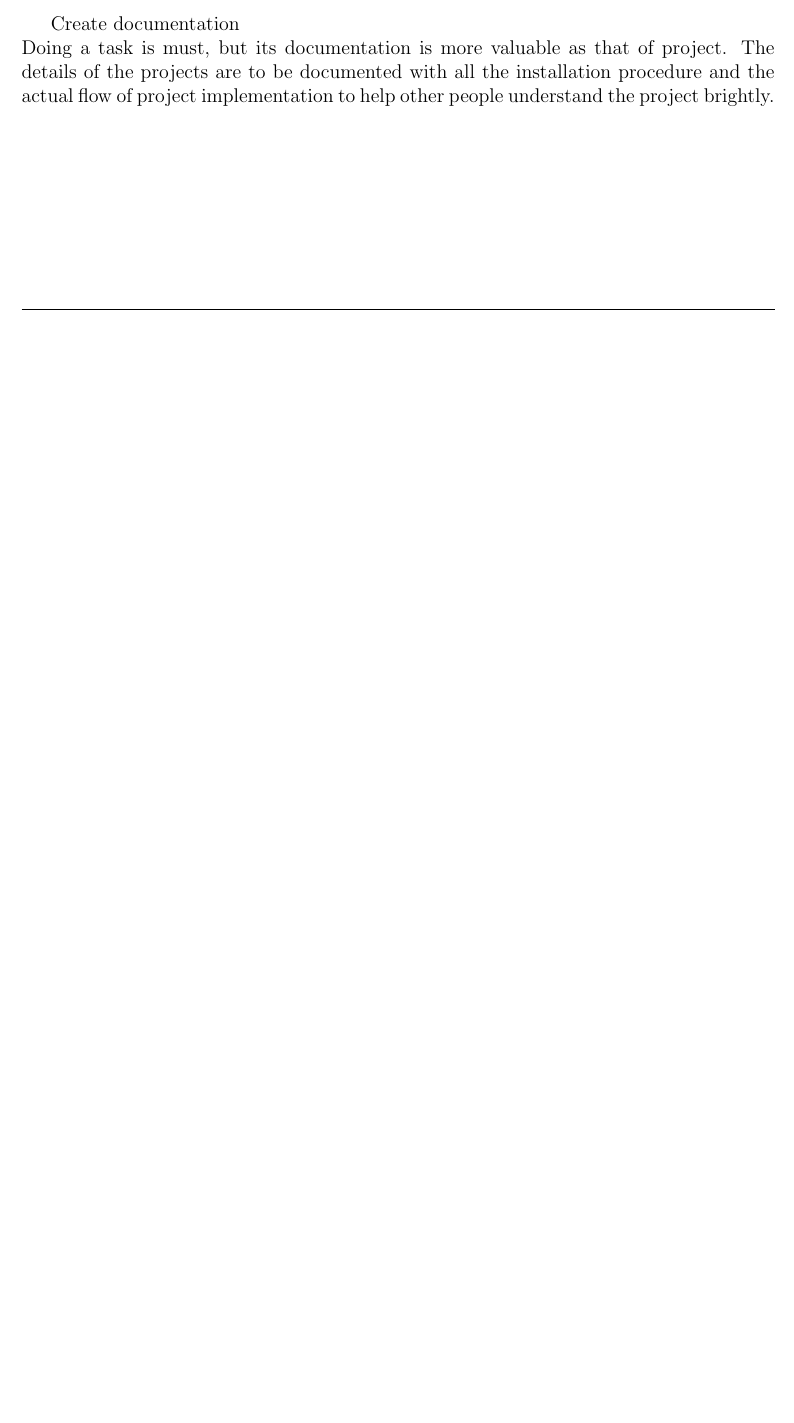
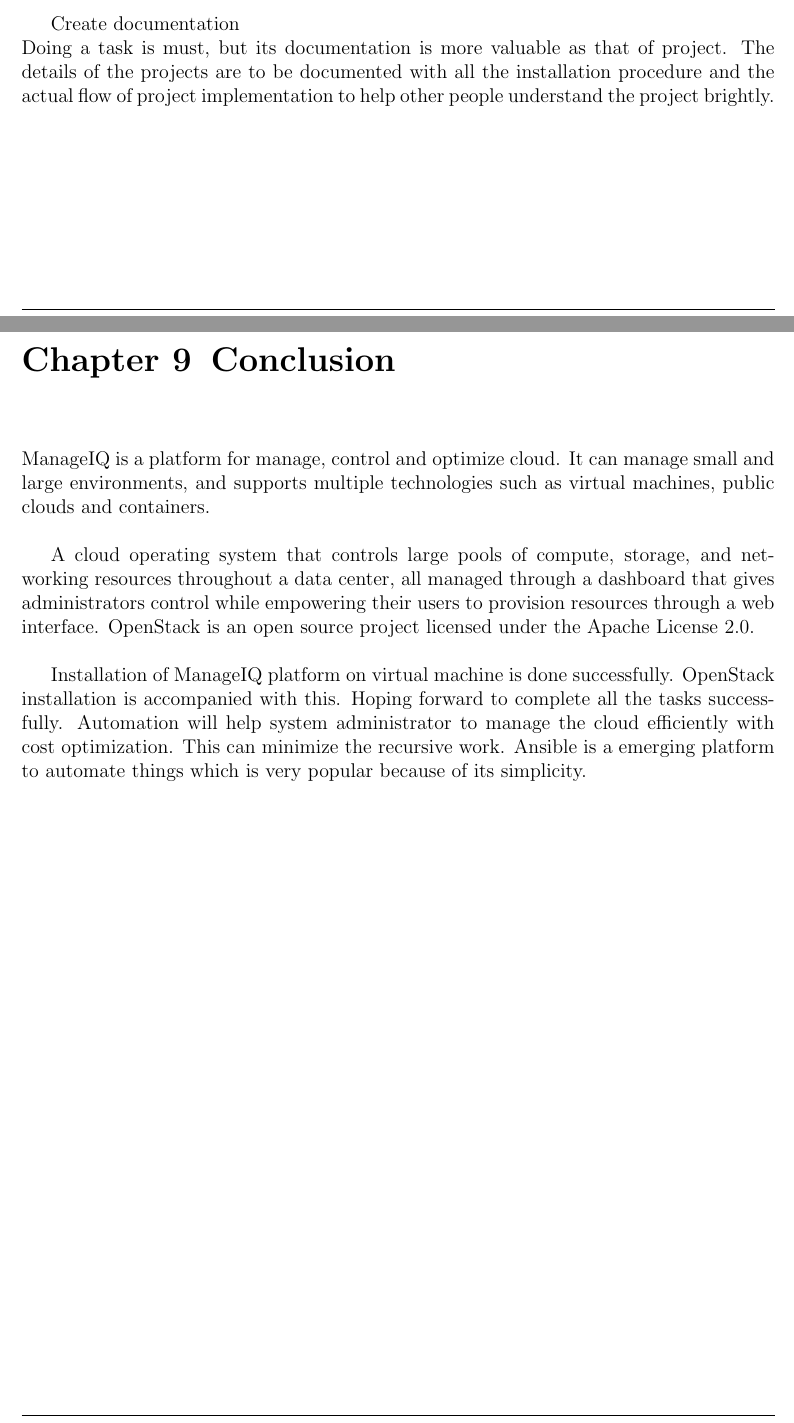
Before and after one commit to akshay196/synopsis, a LaTeX document (synopsis.tex): part of page 13 of 13 before the commit and two parts of pages 13 and 14 of 15 after it, the two joined at a grey line, cut so that both start at the same text, the shorter picture padded with empty space. Compiled offline with pdfLaTeX.

Commit message:
Add methodology and colclusion

```diff
--- a/synopsis.tex
+++ b/synopsis.tex
@@ -230,3 +230,12 @@
 Create documentation\\
 Doing a task is must, but its documentation is more valuable as that of project. The details of the projects are to be documented with all the installation procedure and the actual flow of project implementation to help other people understand the project brightly.
 
+\chapter{Conclusion}
+
+ManageIQ is a platform for manage, control and optimize cloud. It can manage small and large environments, and supports multiple technologies such as virtual machines, public clouds and containers.\\
+
+A cloud operating system that controls large pools of compute, storage, and networking resources throughout a data center, all managed through a dashboard that gives administrators control while empowering their users to provision resources through a web interface. OpenStack is an open source project licensed under the Apache License 2.0.\\
+
+Installation of ManageIQ platform on virtual machine is done successfully. OpenStack installation is accompanied with this. Hoping forward to complete all the tasks successfully. Automation will help system administrator to manage the cloud efficiently with cost optimization. This can minimize the recursive work. Ansible is a emerging platform to automate things which is very popular because of its simplicity.
+
+\chapter{References}
```
Also changed, not shown: synopsis.pdf, synopsis.tex (15 more changed lines).
